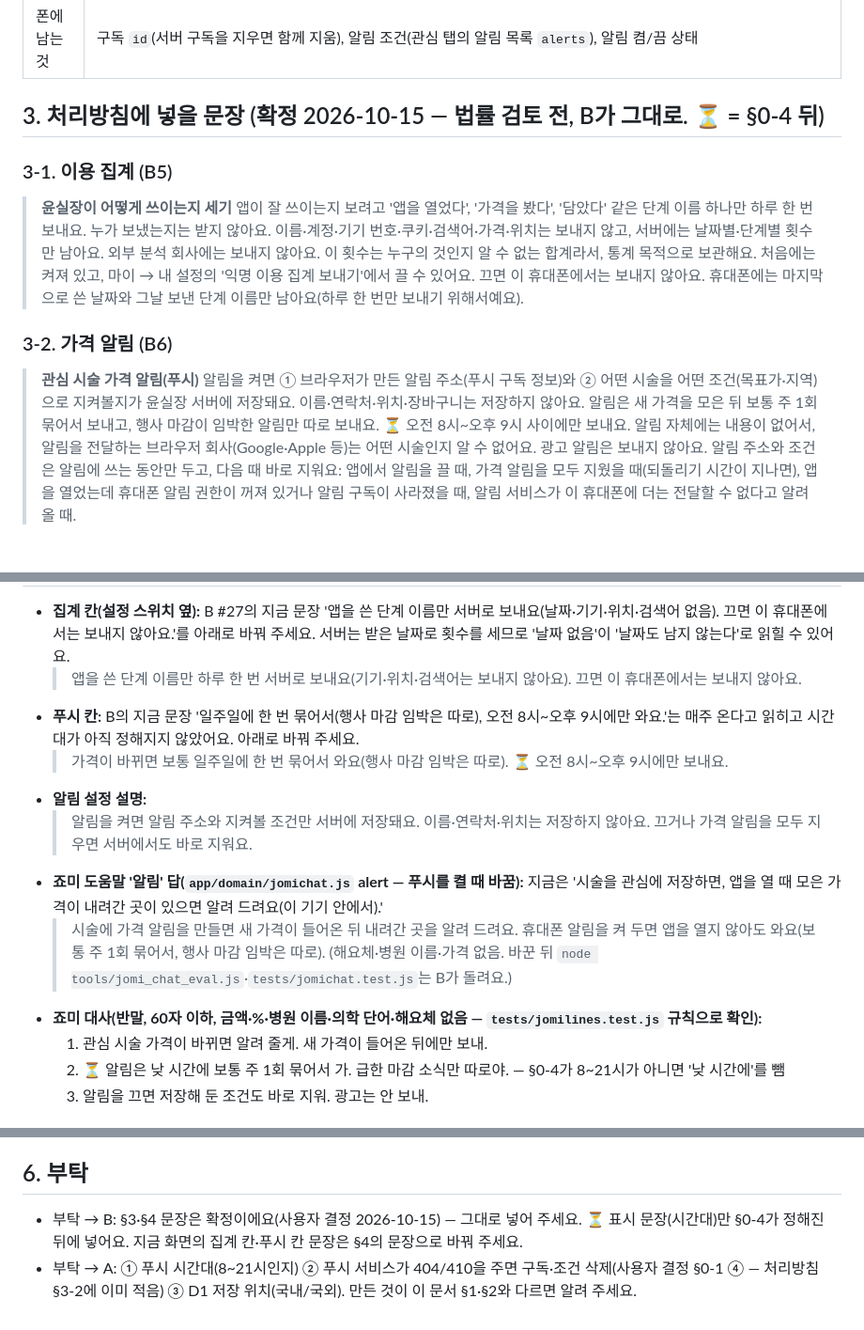
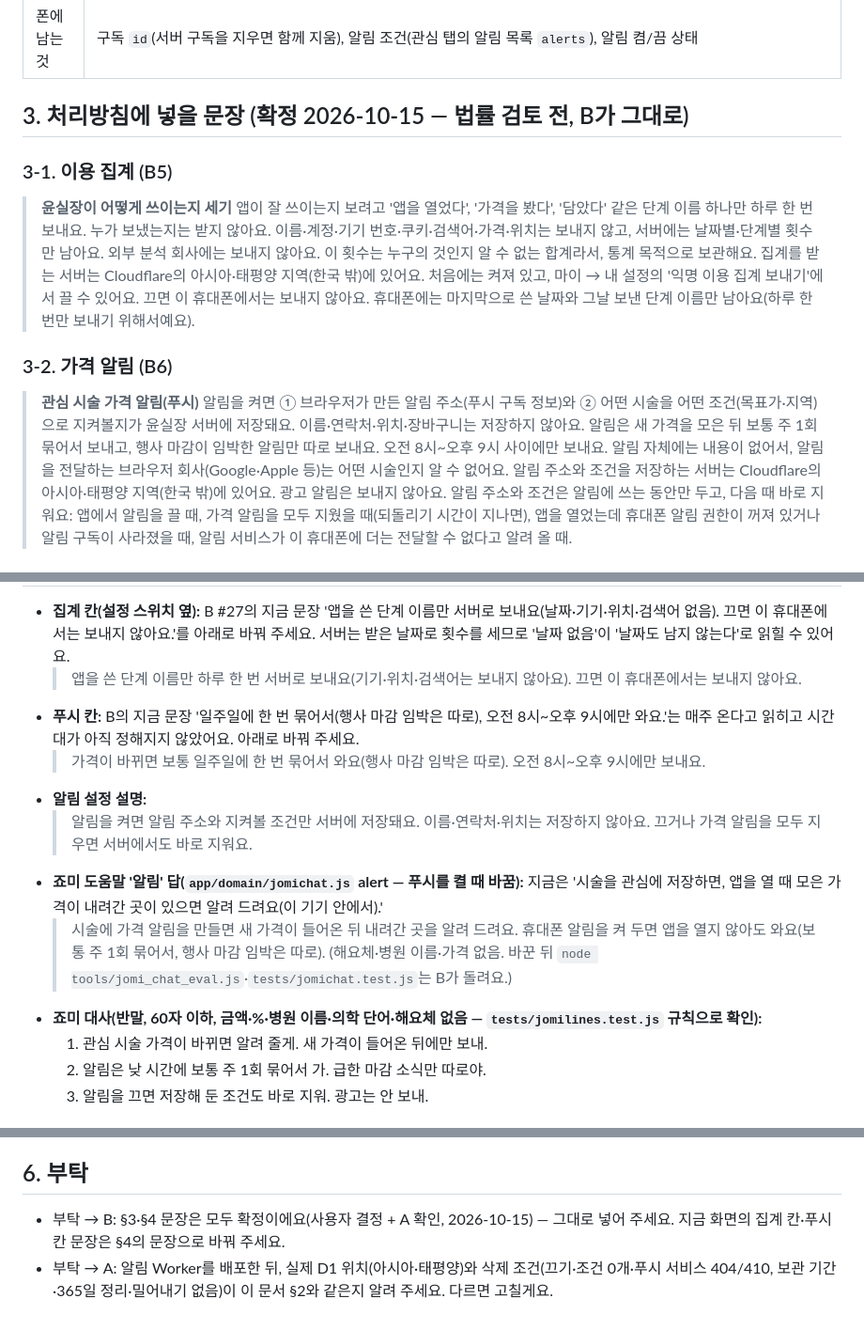
Before and after one commit to lsy2825/skin, a Markdown page: docs/legal/PRIVACY_POLICY_DRAFT.md, 3 parts joined by grey strips. Shown at 94% size. Drawn GitHub-style; blank space fills up the shorter version.

```diff
--- a/docs/legal/PRIVACY_POLICY_DRAFT.md
+++ b/docs/legal/PRIVACY_POLICY_DRAFT.md
@@ -41,18 +42,18 @@
 | 보관 기간 | 기간 없음 — 위 '끄면'의 네 경우에 바로 삭제(목적을 다하면 파기, 사용자 결정 §0-1) |
 | 폰에 남는 것 | 구독 `id`(서버 구독을 지우면 함께 지움), 알림 조건(관심 탭의 알림 목록 `alerts`), 알림 켬/끔 상태 |
 
-## 3. 처리방침에 넣을 문장 (확정 2026-10-15 — 법률 검토 전, B가 그대로. ⏳ = §0-4 뒤)
+## 3. 처리방침에 넣을 문장 (확정 2026-10-15 — 법률 검토 전, B가 그대로)
 
 ### 3-1. 이용 집계 (B5)
 > **윤실장이 어떻게 쓰이는지 세기**
 > 앱이 잘 쓰이는지 보려고 '앱을 열었다', '가격을 봤다', '담았다' 같은 단계 이름 하나만 하루 한 번 보내요. 누가 보냈는지는 받지 않아요. 이름·계정·기기 번호·쿠키·검색어·가격·위치는 보내지 않고, 서버에는 날짜별·단계별 횟수만 남아요. 외부 분석 회사에는 보내지 않아요.
-> 이 횟수는 누구의 것인지 알 수 없는 합계라서, 통계 목적으로 보관해요.
+> 이 횟수는 누구의 것인지 알 수 없는 합계라서, 통계 목적으로 보관해요. 집계를 받는 서버는 Cloudflare의 아시아·태평양 지역(한국 밖)에 있어요.
 > 처음에는 켜져 있고, 마이 → 내 설정의 '익명 이용 집계 보내기'에서 끌 수 있어요. 끄면 이 휴대폰에서는 보내지 않아요. 휴대폰에는 마지막으로 쓴 날짜와 그날 보낸 단계 이름만 남아요(하루 한 번만 보내기 위해서예요).
 
 ### 3-2. 가격 알림 (B6)
 > **관심 시술 가격 알림(푸시)**
 > 알림을 켜면 ① 브라우저가 만든 알림 주소(푸시 구독 정보)와 ② 어떤 시술을 어떤 조건(목표가·지역)으로 지켜볼지가 윤실장 서버에 저장돼요. 이름·연락처·위치·장바구니는 저장하지 않아요.
-> 알림은 새 가격을 모은 뒤 보통 주 1회 묶어서 보내고, 행사 마감이 임박한 알림만 따로 보내요. ⏳ 오전 8시~오후 9시 사이에만 보내요.
-> 알림 자체에는 내용이 없어서, 알림을 전달하는 브라우저 회사(Google·Apple 등)는 어떤 시술인지 알 수 없어요. 광고 알림은 보내지 않아요.
+> 알림은 새 가격을 모은 뒤 보통 주 1회 묶어서 보내고, 행사 마감이 임박한 알림만 따로 보내요. 오전 8시~오후 9시 사이에만 보내요.
+> 알림 자체에는 내용이 없어서, 알림을 전달하는 브라우저 회사(Google·Apple 등)는 어떤 시술인지 알 수 없어요. 알림 주소와 조건을 저장하는 서버는 Cloudflare의 아시아·태평양 지역(한국 밖)에 있어요. 광고 알림은 보내지 않아요.
 > 알림 주소와 조건은 알림에 쓰는 동안만 두고, 다음 때 바로 지워요: 앱에서 알림을 끌 때, 가격 알림을 모두 지웠을 때(되돌리기 시간이 지나면), 앱을 열었는데 휴대폰 알림 권한이 꺼져 있거나 알림 구독이 사라졌을 때, 알림 서비스가 이 휴대폰에 더는 전달할 수 없다고 알려 올 때.
 
@@ -62,7 +63,7 @@
   > 앱을 쓴 단계 이름만 하루 한 번 서버로 보내요(기기·위치·검색어는 보내지 않아요). 끄면 이 휴대폰에서는 보내지 않아요.
 - **푸시 칸:** B의 지금 문장 '일주일에 한 번 묶어서(행사 마감 임박은 따로), 오전 8시~오후 9시에만 와요.'는 매주 온다고 읽히고 시간대가 아직 정해지지 않았어요. 아래로 바꿔 주세요.
   > 가격이 바뀌면 보통 일주일에 한 번 묶어서 와요(행사 마감 임박은 따로).
-  > ⏳ 오전 8시~오후 9시에만 보내요.
+  > 오전 8시~오후 9시에만 보내요.
 - **알림 설정 설명:**
   > 알림을 켜면 알림 주소와 지켜볼 조건만 서버에 저장돼요. 이름·연락처·위치는 저장하지 않아요. 끄거나 가격 알림을 모두 지우면 서버에서도 바로 지워요.
 - **죠미 도움말 '알림' 답(`app/domain/jomichat.js` alert — 푸시를 켤 때 바꿈):** 지금은 '시술을 관심에 저장하면, 앱을 열 때 모은 가격이 내려간 곳이 있으면 알려 드려요(이 기기 안에서).'
@@ -70,7 +71,7 @@
   (해요체·병원 이름·가격 없음. 바꾼 뒤 `node tools/jomi_chat_eval.js`·`tests/jomichat.test.js`는 B가 돌려요.)
 - **죠미 대사(반말, 60자 이하, 금액·%·병원 이름·의학 단어·해요체 없음 — `tests/jomilines.test.js` 규칙으로 확인):**
   1. 관심 시술 가격이 바뀌면 알려 줄게. 새 가격이 들어온 뒤에만 보내.
-  2. ⏳ 알림은 낮 시간에 보통 주 1회 묶어서 가. 급한 마감 소식만 따로야. — §0-4가 8~21시가 아니면 '낮 시간에'를 뺌
+  2. 알림은 낮 시간에 보통 주 1회 묶어서 가. 급한 마감 소식만 따로야.
   3. 알림을 끄면 저장해 둔 조건도 바로 지워. 광고는 안 보내.
 
 ## 5. 변호사에게 물을 질문 (검토 필요 — `docs/LEGAL_REVIEW_CHECKLIST.md` D6~D8과 같음)
@@ -82,5 +83,5 @@
 
 ## 6. 부탁
 
-- 부탁 → B: §3·§4 문장은 확정이에요(사용자 결정 2026-10-15) — 그대로 넣어 주세요. ⏳ 표시 문장(시간대)만 §0-4가 정해진 뒤에 넣어요. 지금 화면의 집계 칸·푸시 칸 문장은 §4의 문장으로 바꿔 주세요.
-- 부탁 → A: ① 푸시 시간대(8~21시인지) ② 푸시 서비스가 404/410을 주면 구독·조건 삭제(사용자 결정 §0-1 ④ — 처리방침 §3-2에 이미 적음) ③ D1 저장 위치(국내/국외). 만든 것이 이 문서 §1·§2와 다르면 알려 주세요.
+- 부탁 → B: §3·§4 문장은 모두 확정이에요(사용자 결정 + A 확인, 2026-10-15) — 그대로 넣어 주세요. 지금 화면의 집계 칸·푸시 칸 문장은 §4의 문장으로 바꿔 주세요.
+- 부탁 → A: 알림 Worker를 배포한 뒤, 실제 D1 위치(아시아·태평양)와 삭제 조건(끄기·조건 0개·푸시 서비스 404/410, 보관 기간·365일 정리·밀어내기 없음)이 이 문서 §2와 같은지 알려 주세요. 다르면 고칠게요.
```
Also changed, not shown: other parts of docs/legal/PRIVACY_POLICY_DRAFT.md (+5 -4 lines), docs/DATA_AND_LEGAL.md (+1 -1 lines), docs/LEGAL_REVIEW_CHECKLIST.md (+2 -2 lines).
